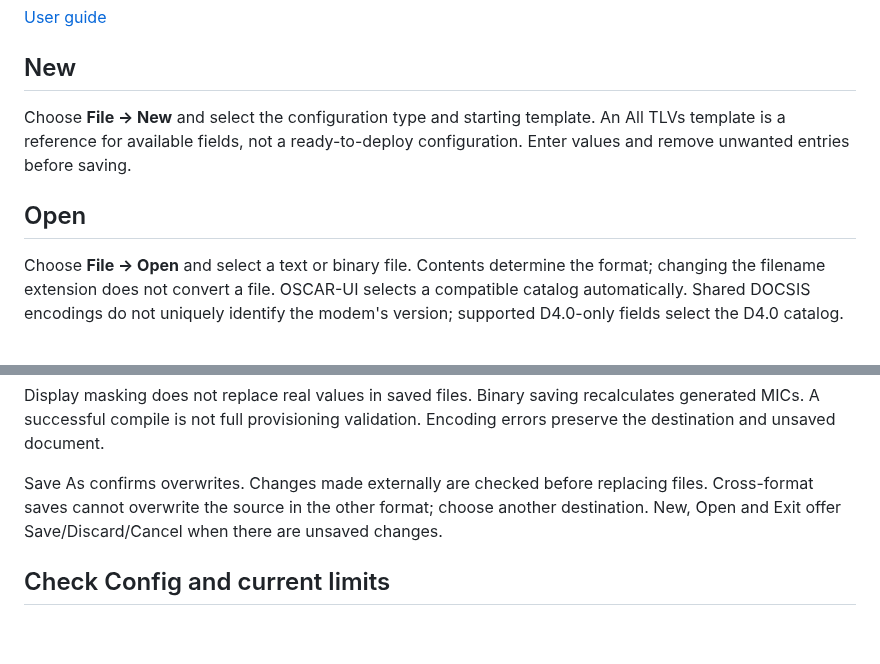
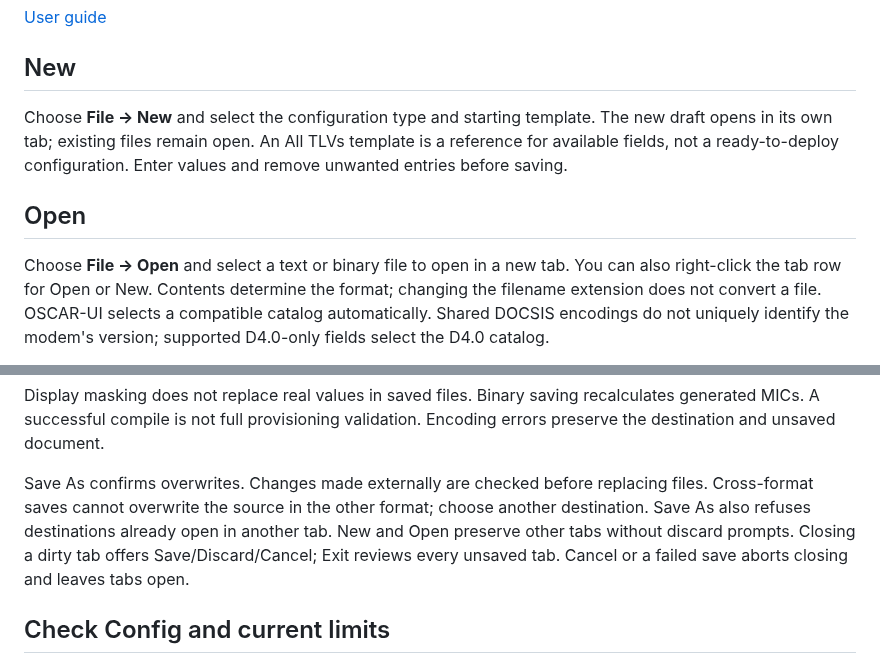
Before and after one commit to mgarcia01752/oscar-ui, a Markdown page: docs/ui/files.md, 2 parts joined by grey strips. Drawn GitHub-style; blank space fills up the shorter version.

```diff
--- a/docs/ui/files.md
+++ b/docs/ui/files.md
@@ -5,12 +5,14 @@
 ## New
 
 Choose **File → New** and select the configuration type and starting template.
+The new draft opens in its own tab; existing files remain open.
 An All TLVs template is a reference for available fields, not a ready-to-deploy
 configuration. Enter values and remove unwanted entries before saving.
 
 ## Open
 
-Choose **File → Open** and select a text or binary file. Contents determine the
+Choose **File → Open** and select a text or binary file to open in a new tab.
+You can also right-click the tab row for Open or New. Contents determine the
 format; changing the filename extension does not convert a file. OSCAR-UI selects
 a compatible catalog automatically. Shared DOCSIS encodings do not uniquely
 identify the modem's version; supported D4.0-only fields select the D4.0 catalog.
@@ -39,8 +41,10 @@ validation. Encoding errors preserve the destination and unsaved document.
 
 Save As confirms overwrites. Changes made externally are checked before replacing
 files. Cross-format saves cannot overwrite the source in the other format;
-choose another destination. New, Open and Exit offer Save/Discard/Cancel when
-there are unsaved changes.
+choose another destination. Save As also refuses destinations already open in
+another tab. New and Open preserve other tabs without discard prompts. Closing a
+dirty tab offers Save/Discard/Cancel; Exit reviews every unsaved tab. Cancel or a
+failed save aborts closing and leaves tabs open.
 
 ## Check Config and current limits
 
```
Also changed, not shown: docs/ui/about.md (+3 -3 lines), docs/ui/workspace.md (+29 -0 lines), docs/images/user-guide/workspace-binary-tabs-dark.png (added), docs/images/user-guide/workspace-dark.png, docs/images/user-guide/workspace-light.png, 11 other files.
